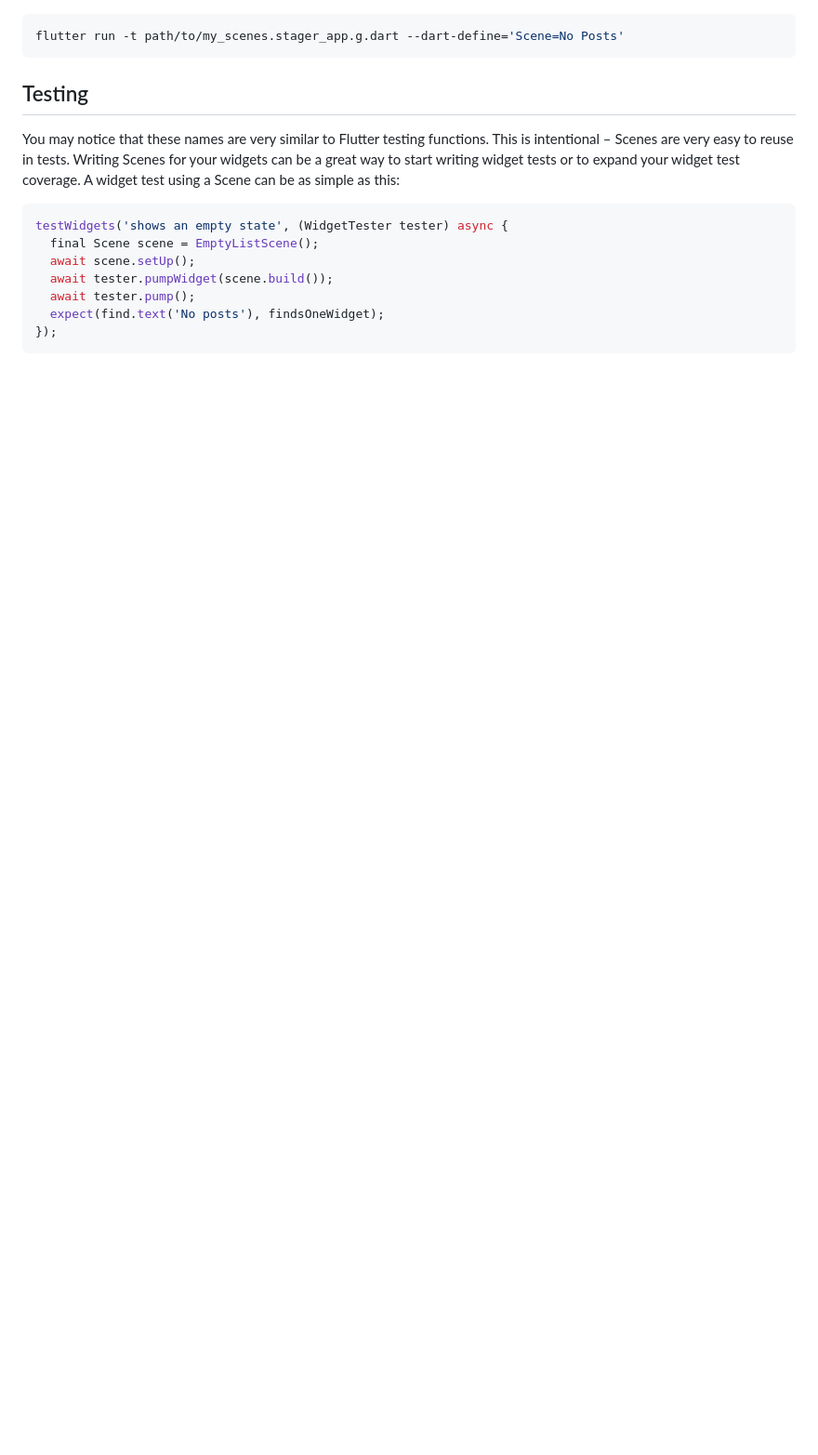
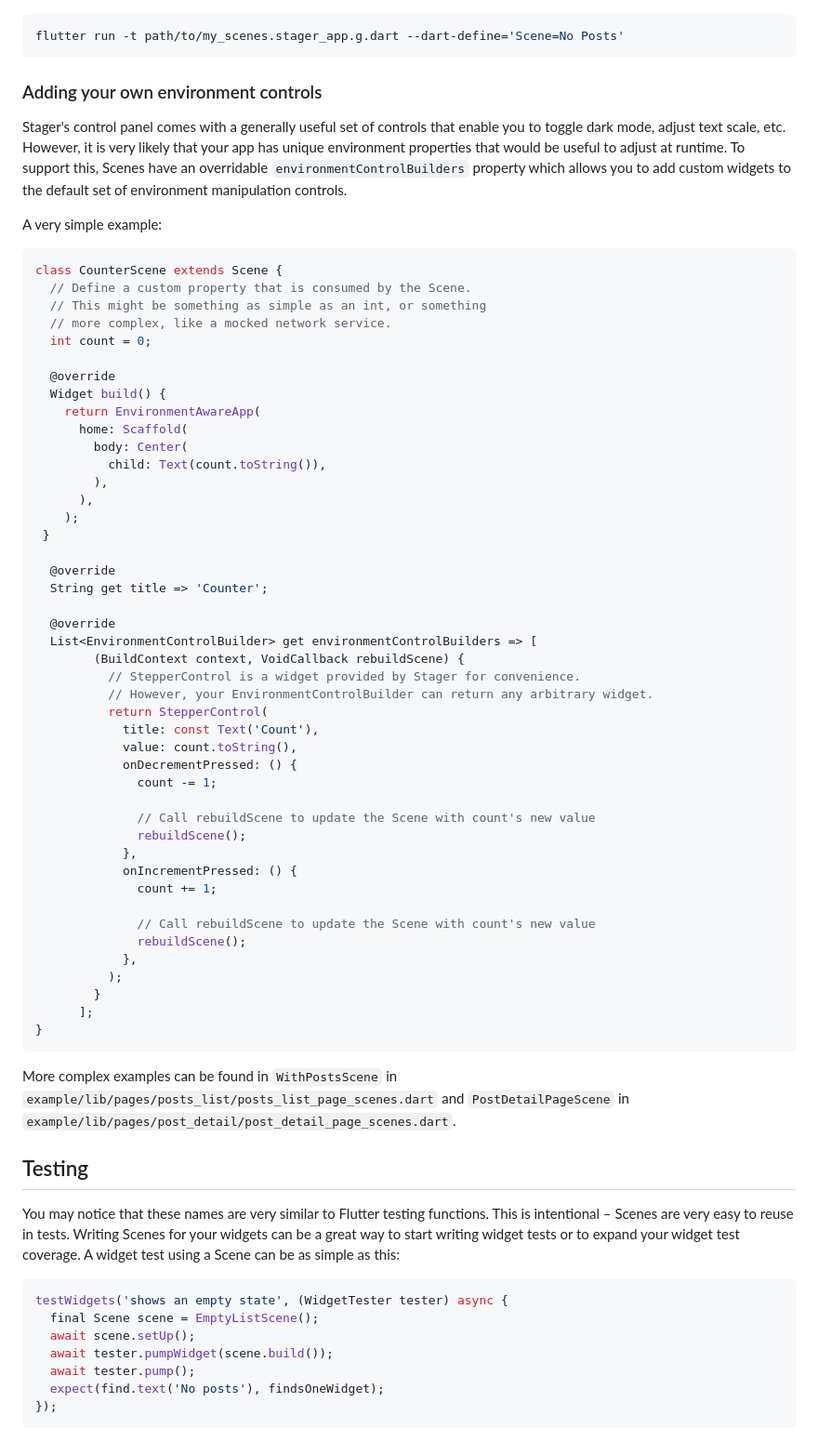
Before and after one commit to google/flutter-stager, a Markdown page: README.md, the part around the change printed below. Shown: that part at 93% size. GitHub-like rendering; blank space fills up the shorter version.

````diff
--- a/README.md
+++ b/README.md
@@ -230,6 +256,61 @@ You can launch to a specific scene by providing the name of the scene as an argu
 ```bash
 flutter run -t path/to/my_scenes.stager_app.g.dart --dart-define='Scene=No Posts'
 ```
+
+### Adding your own environment controls
+
+Stager's control panel comes with a generally useful set of controls that enable you to toggle dark mode, adjust text scale, etc. However, it is very likely that your app has unique environment properties that would be useful to adjust at runtime. To support this, Scenes have an overridable `environmentControlBuilders` property which allows you to add custom widgets to the default set of environment manipulation controls.
+
+A very simple example:
+
+```dart
+class CounterScene extends Scene {
+  // Define a custom property that is consumed by the Scene.
+  // This might be something as simple as an int, or something
+  // more complex, like a mocked network service.
+  int count = 0;
+
+  @override
+  Widget build() {
+    return EnvironmentAwareApp(
+      home: Scaffold(
+        body: Center(
+          child: Text(count.toString()),
+        ),
+      ),
+    );
+ }
+
+  @override
+  String get title => 'Counter';
+
+  @override
+  List<EnvironmentControlBuilder> get environmentControlBuilders => [
+        (BuildContext context, VoidCallback rebuildScene) {
+          // StepperControl is a widget provided by Stager for convenience.
+          // However, your EnvironmentControlBuilder can return any arbitrary widget.
+          return StepperControl(
+            title: const Text('Count'),
+            value: count.toString(),
+            onDecrementPressed: () {
+              count -= 1;
+
+              // Call rebuildScene to update the Scene with count's new value
+              rebuildScene();
+            },
+            onIncrementPressed: () {
+              count += 1;
+
+              // Call rebuildScene to update the Scene with count's new value
+              rebuildScene();
+            },
+          );
+        }
+      ];
+}
+```
+
+More complex examples can be found in `WithPostsScene` in `example/lib/pages/posts_list/posts_list_page_scenes.dart` and `PostDetailPageScene` in `example/lib/pages/post_detail/post_detail_page_scenes.dart`.
 
 ## Testing
 
````
Also changed, not shown: other parts of README.md (+64 -38 lines).
